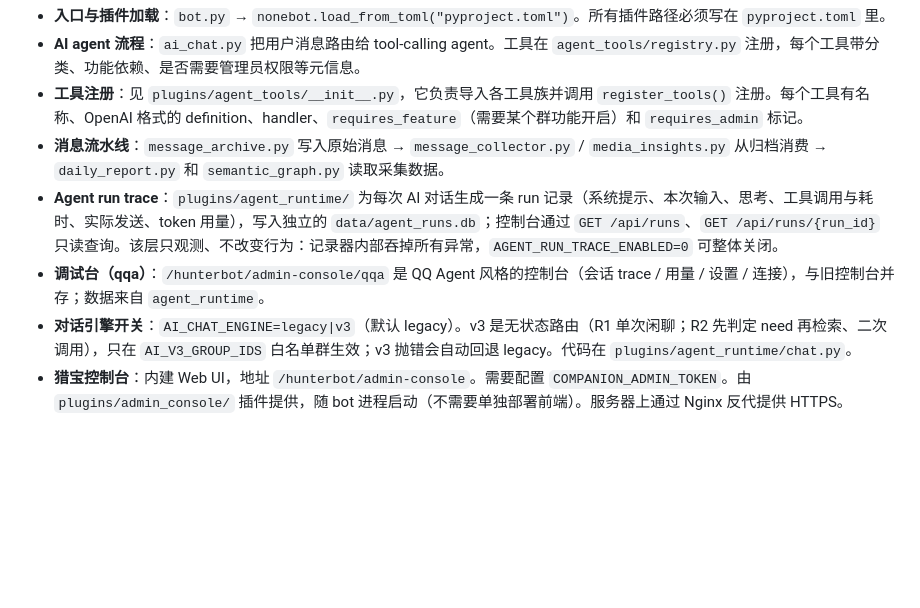
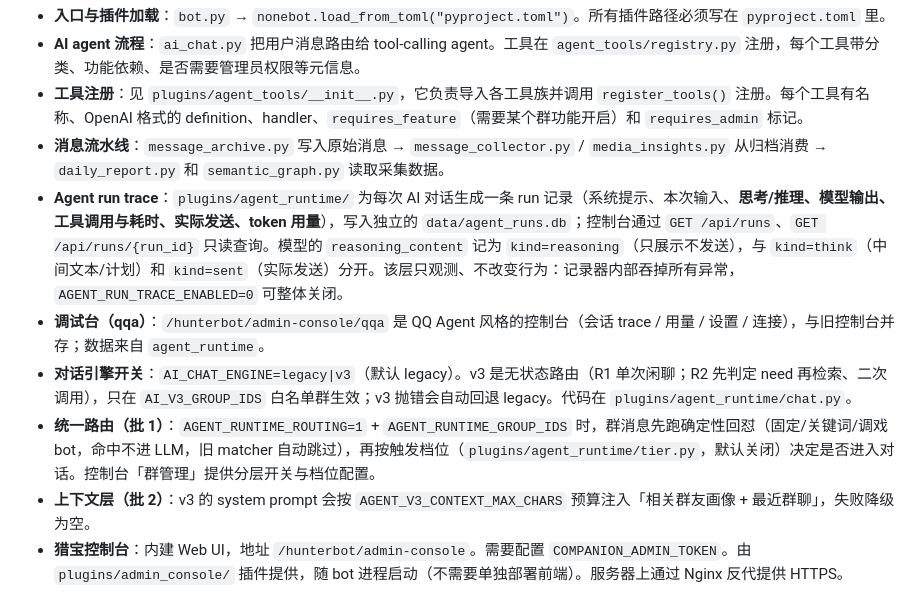
Before and after one commit to QiYe0426/qq-reminder-bot, a Markdown page: AGENTS.md, the part around the change. GitHub-like rendering; blank space fills up the shorter version.

Commit message:
docs(runtime): document reasoning steps, unified router and context budget

```diff
--- a/AGENTS.md
+++ b/AGENTS.md
@@ -112,9 +112,11 @@ NapCat (QQ) ←→ OneBot v11 WebSocket → NoneBot → plugins/*
 - **AI agent 流程**：`ai_chat.py` 把用户消息路由给 tool-calling agent。工具在 `agent_tools/registry.py` 注册，每个工具带分类、功能依赖、是否需要管理员权限等元信息。
 - **工具注册**：见 `plugins/agent_tools/__init__.py`，它负责导入各工具族并调用 `register_tools()` 注册。每个工具有名称、OpenAI 格式的 definition、handler、`requires_feature`（需要某个群功能开启）和 `requires_admin` 标记。
 - **消息流水线**：`message_archive.py` 写入原始消息 → `message_collector.py` / `media_insights.py` 从归档消费 → `daily_report.py` 和 `semantic_graph.py` 读取采集数据。
-- **Agent run trace**：`plugins/agent_runtime/` 为每次 AI 对话生成一条 run 记录（系统提示、本次输入、思考、工具调用与耗时、实际发送、token 用量），写入独立的 `data/agent_runs.db`；控制台通过 `GET /api/runs`、`GET /api/runs/{run_id}` 只读查询。该层只观测、不改变行为：记录器内部吞掉所有异常，`AGENT_RUN_TRACE_ENABLED=0` 可整体关闭。
+- **Agent run trace**：`plugins/agent_runtime/` 为每次 AI 对话生成一条 run 记录（系统提示、本次输入、**思考/推理、模型输出、工具调用与耗时、实际发送、token 用量**），写入独立的 `data/agent_runs.db`；控制台通过 `GET /api/runs`、`GET /api/runs/{run_id}` 只读查询。模型的 `reasoning_content` 记为 `kind=reasoning`（只展示不发送），与 `kind=think`（中间文本/计划）和 `kind=sent`（实际发送）分开。该层只观测、不改变行为：记录器内部吞掉所有异常，`AGENT_RUN_TRACE_ENABLED=0` 可整体关闭。
 - **调试台（qqa）**：`/hunterbot/admin-console/qqa` 是 QQ Agent 风格的控制台（会话 trace / 用量 / 设置 / 连接），与旧控制台并存；数据来自 `agent_runtime`。
 - **对话引擎开关**：`AI_CHAT_ENGINE=legacy|v3`（默认 legacy）。v3 是无状态路由（R1 单次闲聊；R2 先判定 need 再检索、二次调用），只在 `AI_V3_GROUP_IDS` 白名单群生效；v3 抛错会自动回退 legacy。代码在 `plugins/agent_runtime/chat.py`。
+- **统一路由（批 1）**：`AGENT_RUNTIME_ROUTING=1` + `AGENT_RUNTIME_GROUP_IDS` 时，群消息先跑确定性回怼（固定/关键词/调戏 bot，命中不进 LLM，旧 matcher 自动跳过），再按触发档位（`plugins/agent_runtime/tier.py`，默认关闭）决定是否进入对话。控制台「群管理」提供分层开关与档位配置。
+- **上下文层（批 2）**：v3 的 system prompt 会按 `AGENT_V3_CONTEXT_MAX_CHARS` 预算注入「相关群友画像 + 最近群聊」，失败降级为空。
 - **猎宝控制台**：内建 Web UI，地址 `/hunterbot/admin-console`。需要配置 `COMPANION_ADMIN_TOKEN`。由 `plugins/admin_console/` 插件提供，随 bot 进程启动（不需要单独部署前端）。服务器上通过 Nginx 反代提供 HTTPS。
 
 ## 核心插件与数据流
```
